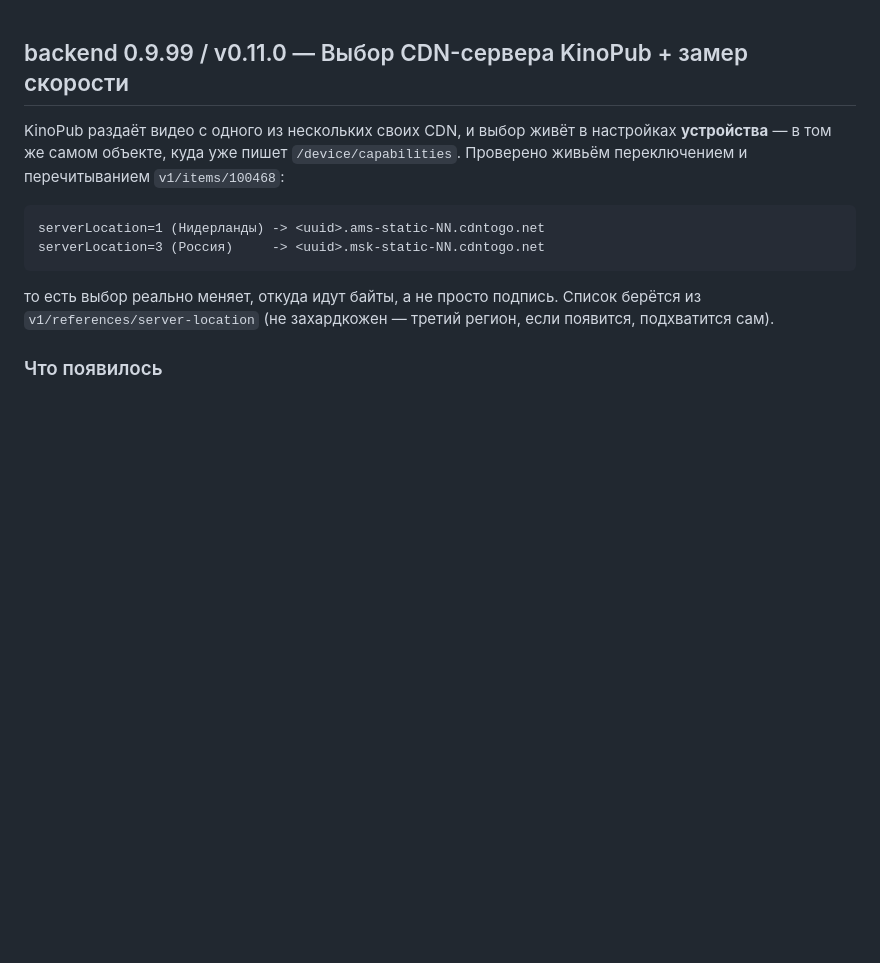
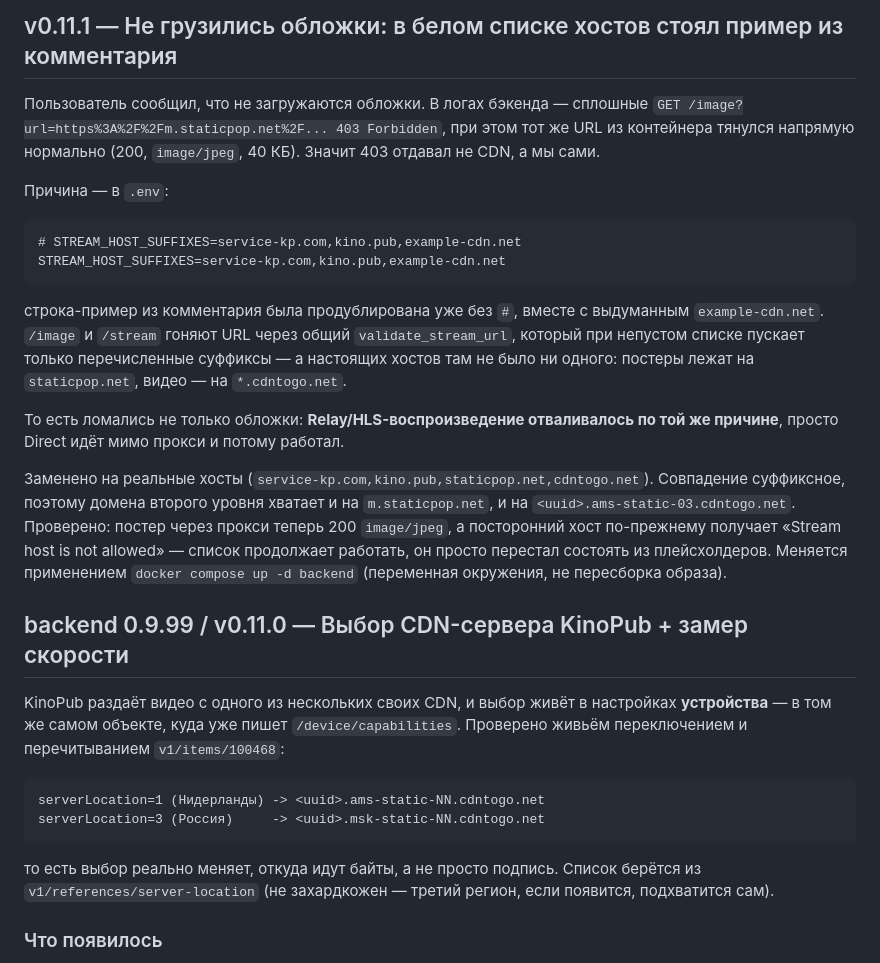
Before and after one commit to gunkinalexey/kinopub-webos-relay, a Markdown page: README.md, the part around the change. GitHub-like rendering; blank space fills up the shorter version.

Commit message:
checkpoint: README.md,frontend (2026-08-10 22:05)

```diff
--- a/README.md
+++ b/README.md
@@ -1,3 +1,32 @@
+## v0.11.1 — Не грузились обложки: в белом списке хостов стоял пример из комментария
+
+Пользователь сообщил, что не загружаются обложки. В логах бэкенда — сплошные
+`GET /image?url=https%3A%2F%2Fm.staticpop.net%2F... 403 Forbidden`, при этом
+тот же URL из контейнера тянулся напрямую нормально (200, `image/jpeg`,
+40 КБ). Значит 403 отдавал не CDN, а мы сами.
+
+Причина — в `.env`:
+
+    # STREAM_HOST_SUFFIXES=service-kp.com,kino.pub,example-cdn.net
+    STREAM_HOST_SUFFIXES=service-kp.com,kino.pub,example-cdn.net
+
+строка-пример из комментария была продублирована уже без `#`, вместе с
+выдуманным `example-cdn.net`. `/image` и `/stream` гоняют URL через общий
+`validate_stream_url`, который при непустом списке пускает только
+перечисленные суффиксы — а настоящих хостов там не было ни одного: постеры
+лежат на `staticpop.net`, видео — на `*.cdntogo.net`.
+
+То есть ломались не только обложки: **Relay/HLS-воспроизведение отваливалось
+по той же причине**, просто Direct идёт мимо прокси и потому работал.
+
+Заменено на реальные хосты (`service-kp.com,kino.pub,staticpop.net,cdntogo.net`).
+Совпадение суффиксное, поэтому домена второго уровня хватает и на
+`m.staticpop.net`, и на `<uuid>.ams-static-03.cdntogo.net`. Проверено:
+постер через прокси теперь 200 `image/jpeg`, а посторонний хост по-прежнему
+получает «Stream host is not allowed» — список продолжает работать, он просто
+перестал состоять из плейсхолдеров. Меняется применением `docker compose up -d
+backend` (переменная окружения, не пересборка образа).
+
 ## backend 0.9.99 / v0.11.0 — Выбор CDN-сервера KinoPub + замер скорости
 
 KinoPub раздаёт видео с одного из нескольких своих CDN, и выбор живёт в
```
